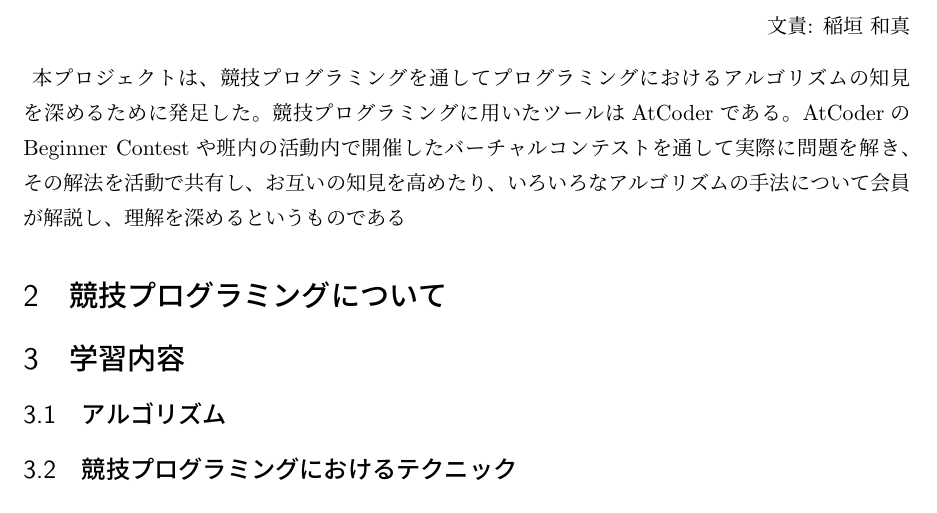
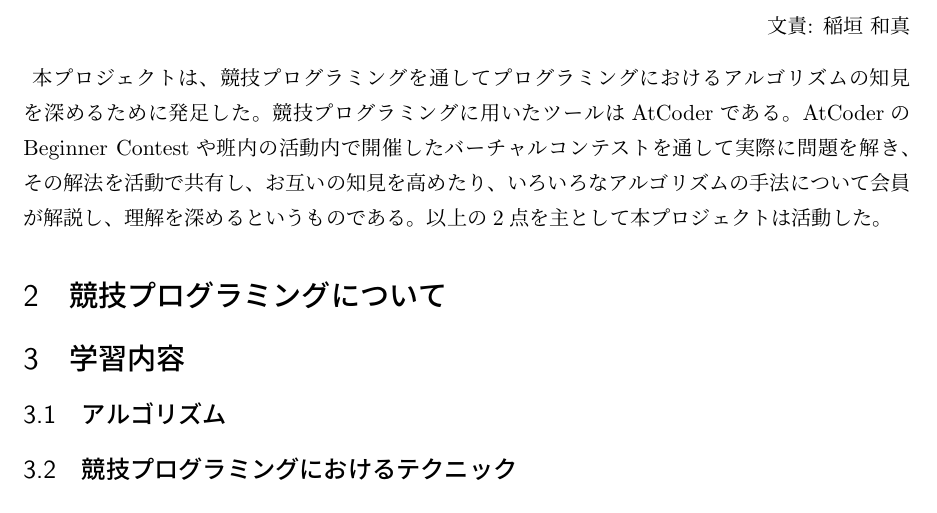
Before and after one commit to ruritoBlogger/kyopuro2019, a LaTeX document (report.tex): part of the page, cut so that both start at the same text. Compiled offline with pLaTeX and dvipdfmx.

Commit message:
add section1

```diff
--- a/report.tex
+++ b/report.tex
@@ -31,7 +31,8 @@
 ズムの知見を深めるために発足した。競技プログラミングに用いたツールはAtCoderであ
 る。AtCoderのBeginner Contestや班内の活動内で開催したバーチャルコンテストを通し
 て実際に問題を解き、その解法を活動で共有し、お互いの知見を高めたり、いろいろな
-アルゴリズムの手法について会員が解説し、理解を深めるというものである
+アルゴリズムの手法について会員が解説し、理解を深めるというものである。以上の2点
+を主として本プロジェクトは活動した。
 
 \section{競技プログラミングについて}
 \section{学習内容}
```
